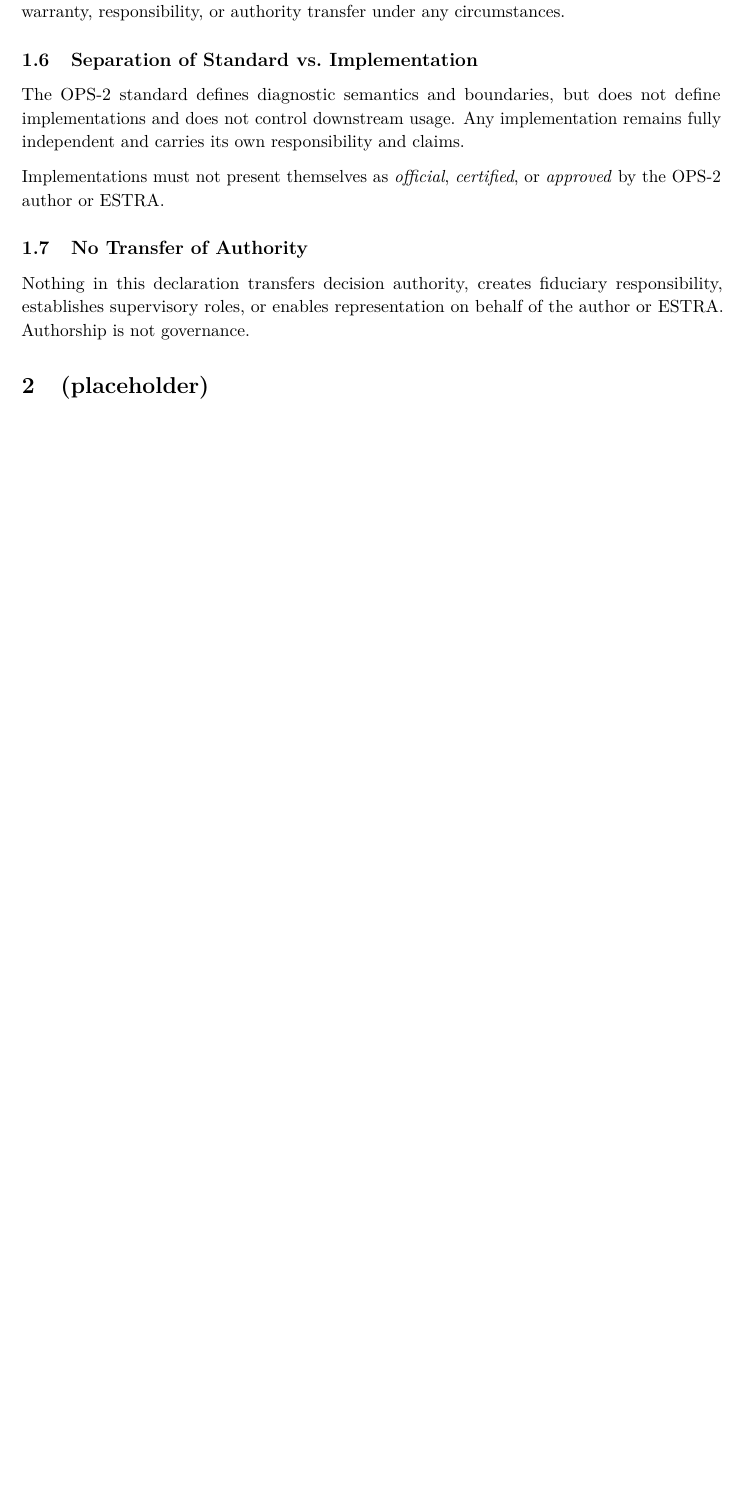
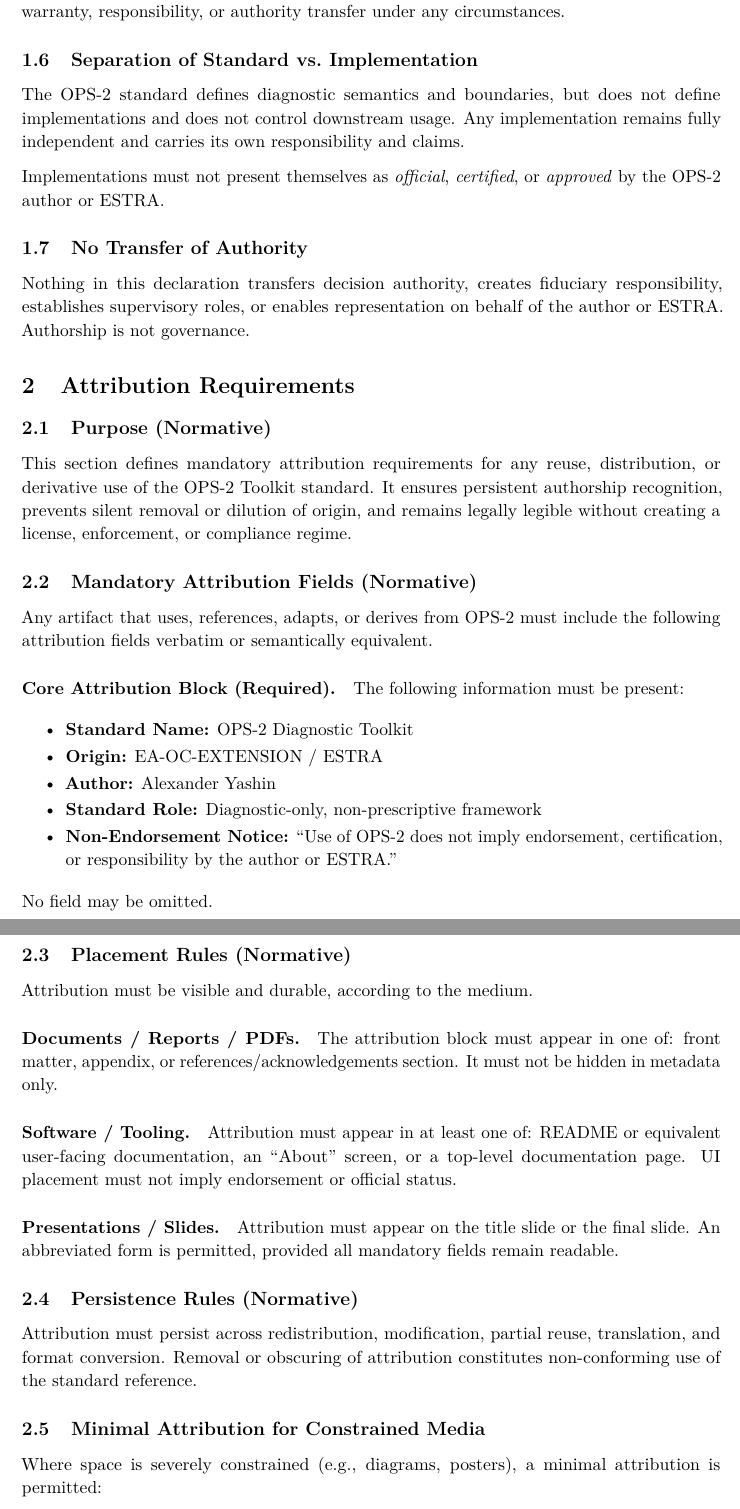
Before and after one commit to alexanderyashin/ea-oc-extension, a LaTeX document (paper/ops2e_attribution_signature/main.tex, which reads paper/ops2e_attribution_signature/sections/02_attribution_requirements.tex): part of page 2 of 2 before the commit and two parts of pages 2 and 3 of 3 after it, the two joined at a grey line, cut so that both start at the same text, the shorter picture padded with empty space. Compiled offline with pdfLaTeX.

Commit message:
RUN-OPS2E-02: attribution requirements (repo-anchored)

```diff
--- a/paper/ops2e_attribution_signature/sections/02_attribution_requirements.tex
+++ b/paper/ops2e_attribution_signature/sections/02_attribution_requirements.tex
@@ -1,3 +1,42 @@
-\section{(placeholder)}
-% OPS-2E placeholder section.
-% No semantic content in structure-only commit.
+\section{Attribution Requirements}
+
+\subsection{Purpose (Normative)}
+This section defines mandatory attribution requirements for any reuse, distribution, or derivative use of the OPS-2 Toolkit standard.
+It ensures persistent authorship recognition, prevents silent removal or dilution of origin, and remains legally legible without creating a license, enforcement, or compliance regime.
+
+\subsection{Mandatory Attribution Fields (Normative)}
+Any artifact that uses, references, adapts, or derives from OPS-2 must include the following attribution fields verbatim or semantically equivalent.
+
+\paragraph{Core Attribution Block (Required).}
+The following information must be present:
+\begin{itemize}
+  \item \textbf{Standard Name:} OPS-2 Diagnostic Toolkit
+  \item \textbf{Origin:} EA-OC-EXTENSION / ESTRA
+  \item \textbf{Author:} Alexander Yashin
+  \item \textbf{Standard Role:} Diagnostic-only, non-prescriptive framework
+  \item \textbf{Non-Endorsement Notice:} ``Use of OPS-2 does not imply endorsement, certification, or responsibility by the author or ESTRA.''
+\end{itemize}
+No field may be omitted.
+
+\subsection{Placement Rules (Normative)}
+Attribution must be visible and durable, according to the medium.
+
+\paragraph{Documents / Reports / PDFs.}
+The attribution block must appear in one of: front matter, appendix, or references/acknowledgements section.
+It must not be hidden in metadata only.
+
+\paragraph{Software / Tooling.}
+Attribution must appear in at least one of: README or equivalent user-facing documentation, an ``About'' screen, or a top-level documentation page.
+UI placement must not imply endorsement or official status.
+
+\paragraph{Presentations / Slides.}
+Attribution must appear on the title slide or the final slide.
+An abbreviated form is permitted, provided all mandatory fields remain readable.
+
+\subsection{Persistence Rules (Normative)}
+Attribution must persist across redistribution, modification, partial reuse, translation, and format conversion.
+Removal or obscuring of attribution constitutes non-conforming use of the standard reference.
+
+\subsection{Minimal Attribution for Constrained Media}
+Where space is severely constrained (e.g., diagrams, posters), a minimal attribution is permitted:
+\begin{quote}
```
Also changed, not shown: paper/ops2e_attribution_signature/sections/02_attribution_requirements.tex (7 more changed lines).
